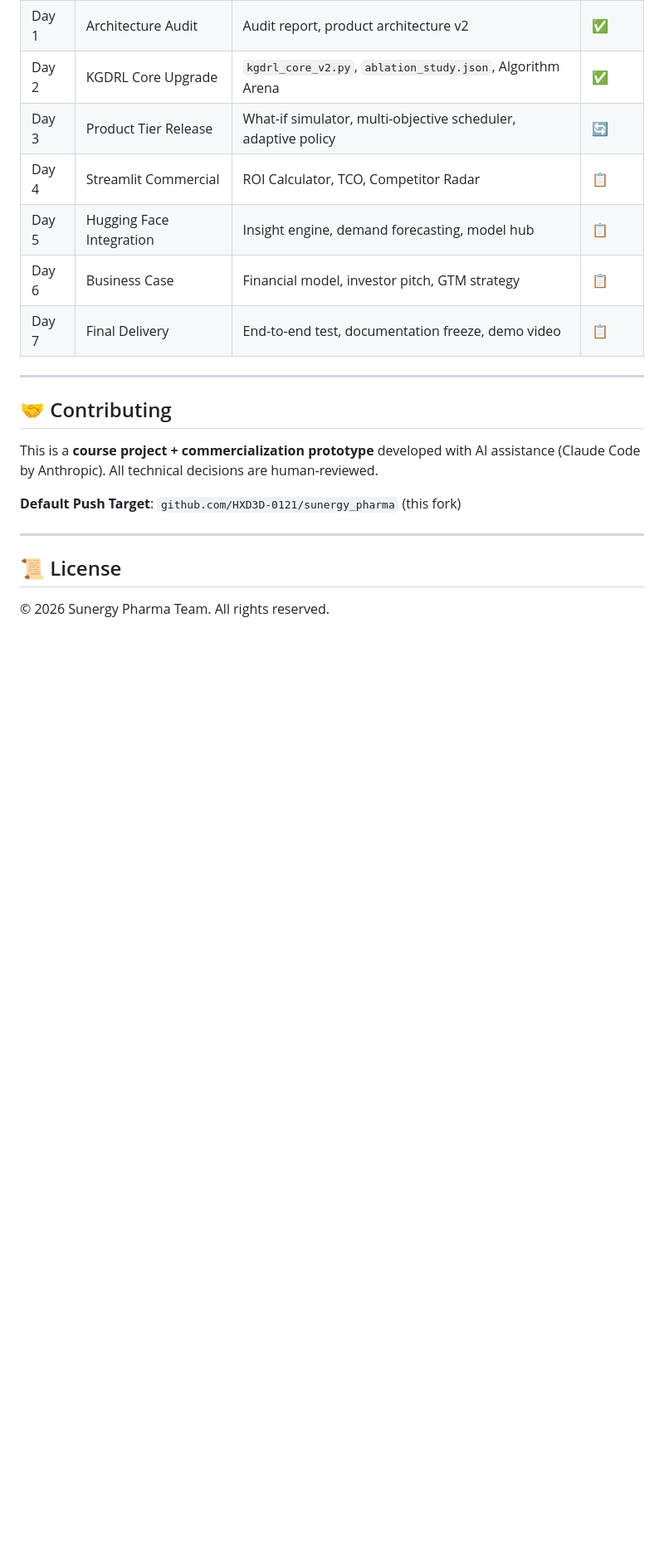
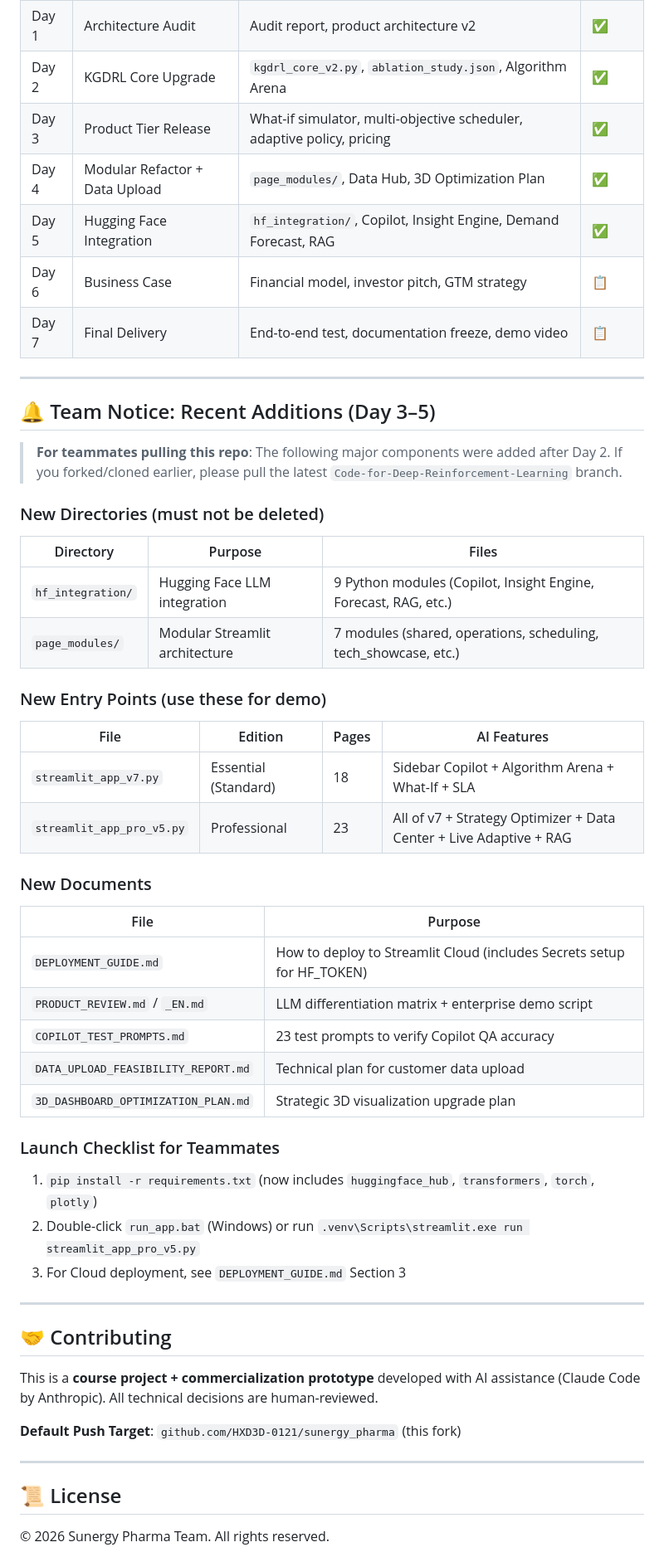
Before and after one commit to HXD3D-0121/maverick_sort, a Markdown page: README.md, the part around one of its changes. Shown at 83% size. GitHub-like rendering; blank space fills up the shorter version.

```diff
--- a/README.md
+++ b/README.md
@@ -143,11 +201,43 @@ Based on 20-episode training + 10-instance evaluation:
 | Day 0 | Planning | `COMMERCIALIZATION_7DAY_PLAN.md` | ✅ |
 | Day 1 | Architecture Audit | Audit report, product architecture v2 | ✅ |
 | Day 2 | KGDRL Core Upgrade | `kgdrl_core_v2.py`, `ablation_study.json`, Algorithm Arena | ✅ |
-| Day 3 | Product Tier Release | What-if simulator, multi-objective scheduler, adaptive policy | 🔄 |
-| Day 4 | Streamlit Commercial | ROI Calculator, TCO, Competitor Radar | 📋 |
-| Day 5 | Hugging Face Integration | Insight engine, demand forecasting, model hub | 📋 |
+| Day 3 | Product Tier Release | What-if simulator, multi-objective scheduler, adaptive policy, pricing | ✅ |
+| Day 4 | Modular Refactor + Data Upload | `page_modules/`, Data Hub, 3D Optimization Plan | ✅ |
+| Day 5 | Hugging Face Integration | `hf_integration/`, Copilot, Insight Engine, Demand Forecast, RAG | ✅ |
 | Day 6 | Business Case | Financial model, investor pitch, GTM strategy | 📋 |
 | Day 7 | Final Delivery | End-to-end test, documentation freeze, demo video | 📋 |
+
+---
+
+## 🔔 Team Notice: Recent Additions (Day 3–5)
+
+> **For teammates pulling this repo**: The following major components were added after Day 2. If you forked/cloned earlier, please pull the latest `Code-for-Deep-Reinforcement-Learning` branch.
+
+### New Directories (must not be deleted)
+| Directory | Purpose | Files |
+|-----------|---------|-------|
+| `hf_integration/` | Hugging Face LLM integration | 9 Python modules (Copilot, Insight Engine, Forecast, RAG, etc.) |
+| `page_modules/` | Modular Streamlit architecture | 7 modules (shared, operations, scheduling, tech_showcase, etc.) |
+
+### New Entry Points (use these for demo)
+| File | Edition | Pages | AI Features |
+|------|---------|-------|-------------|
+| `streamlit_app_v7.py` | Essential (Standard) | 18 | Sidebar Copilot + Algorithm Arena + What-If + SLA |
+| `streamlit_app_pro_v5.py` | Professional | 23 | All of v7 + Strategy Optimizer + Data Center + Live Adaptive + RAG |
+
+### New Documents
+| File | Purpose |
+|------|---------|
+| `DEPLOYMENT_GUIDE.md` | How to deploy to Streamlit Cloud (includes Secrets setup for HF_TOKEN) |
+| `PRODUCT_REVIEW.md` / `_EN.md` | LLM differentiation matrix + enterprise demo script |
+| `COPILOT_TEST_PROMPTS.md` | 23 test prompts to verify Copilot QA accuracy |
+| `DATA_UPLOAD_FEASIBILITY_REPORT.md` | Technical plan for customer data upload |
+| `3D_DASHBOARD_OPTIMIZATION_PLAN.md` | Strategic 3D visualization upgrade plan |
+
+### Launch Checklist for Teammates
+1. `pip install -r requirements.txt` (now includes `huggingface_hub`, `transformers`, `torch`, `plotly`)
+2. Double-click `run_app.bat` (Windows) or run `.venv\Scripts\streamlit.exe run streamlit_app_pro_v5.py`
+3. For Cloud deployment, see `DEPLOYMENT_GUIDE.md` Section 3
 
 ---
 
```
Also changed, not shown: other parts of README.md (+63 -5 lines).
